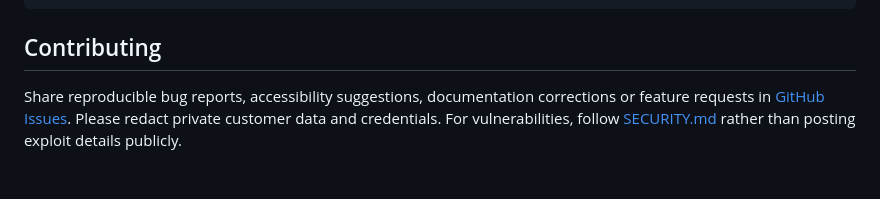
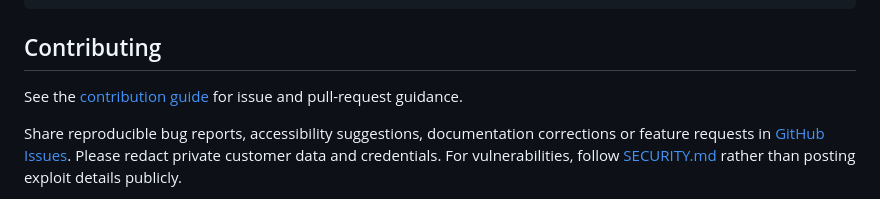
Before and after one commit to solohkemp-tech/recon-nexus, a Markdown page: README.md, the part around the change. Drawn GitHub-style; blank space fills up the shorter version.

Commit message:
docs: clarify launchers and guide contributors

```diff
--- a/README.md
+++ b/README.md
@@ -131,6 +131,8 @@ recon-nexus/
 
 ## Contributing
 
+See the [contribution guide](CONTRIBUTING.md) for issue and pull-request guidance.
+
 Share reproducible bug reports, accessibility suggestions, documentation corrections or feature requests in [GitHub Issues](https://github.com/solohkemp-tech/recon-nexus/issues). Please redact private customer data and credentials. For vulnerabilities, follow [SECURITY.md](SECURITY.md) rather than posting exploit details publicly.
 
 **Like this project?** Give it a GitHub **Star** and share a real use case. We value constructive feedback over artificial traffic.
```
